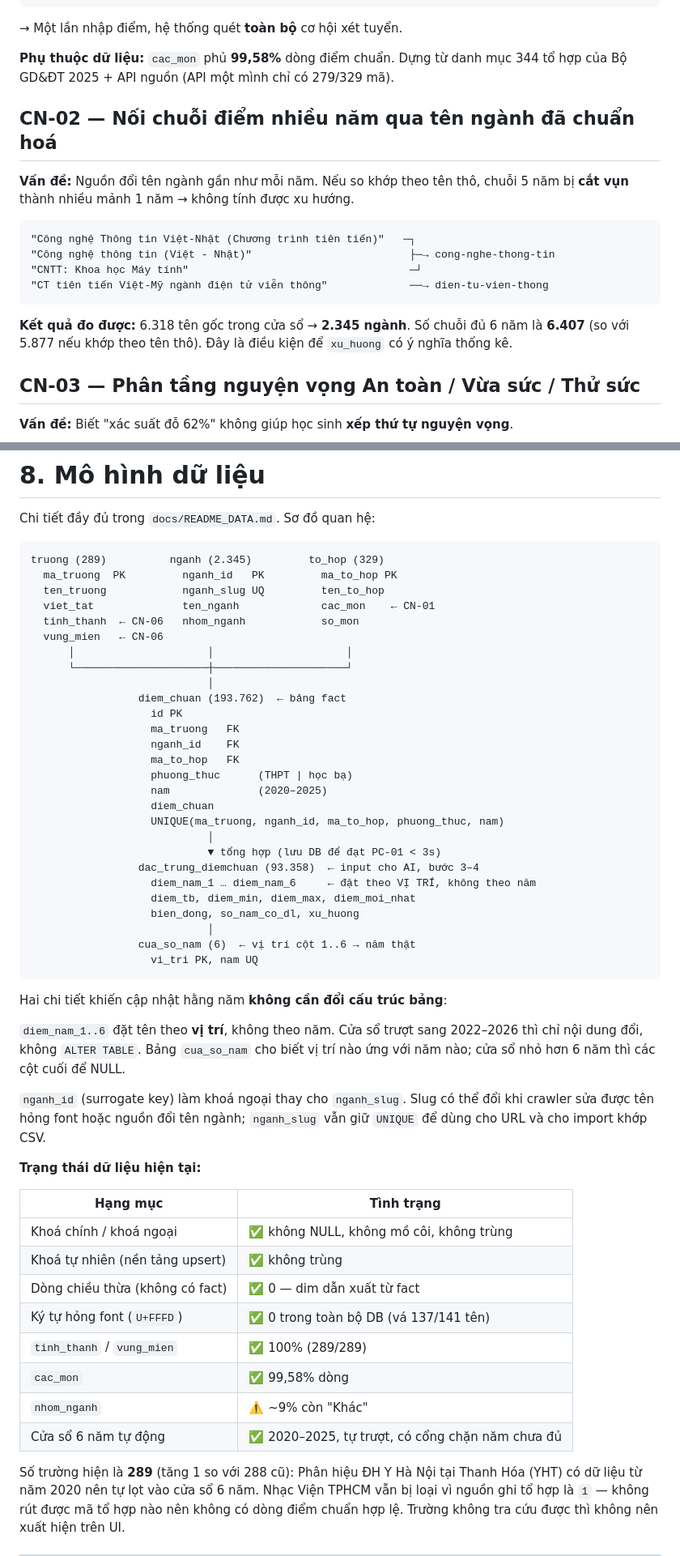
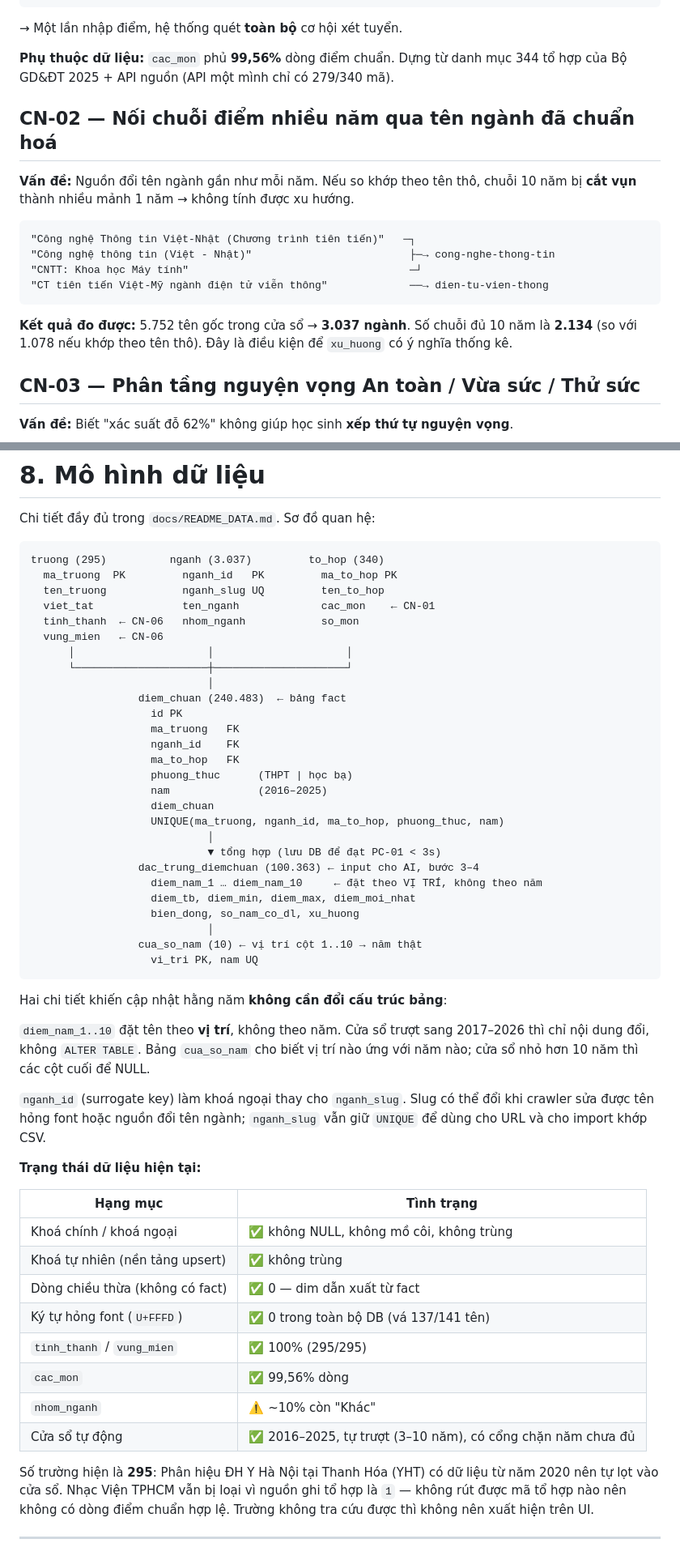
Before and after one commit to tann299/Uni-Map, a Markdown page: docs/SRS.md, 2 parts joined by grey strips. Shown at 81% size. Rendered like a GitHub page.

````diff
--- a/docs/SRS.md
+++ b/docs/SRS.md
@@ -318,12 +318,12 @@ for to_hop in ToHop.objects.all():
 
 → Một lần nhập điểm, hệ thống quét **toàn bộ** cơ hội xét tuyển.
 
-**Phụ thuộc dữ liệu:** `cac_mon` phủ **99,58%** dòng điểm chuẩn. Dựng từ danh mục
-344 tổ hợp của Bộ GD&ĐT 2025 + API nguồn (API một mình chỉ có 279/329 mã).
+**Phụ thuộc dữ liệu:** `cac_mon` phủ **99,56%** dòng điểm chuẩn. Dựng từ danh mục
+344 tổ hợp của Bộ GD&ĐT 2025 + API nguồn (API một mình chỉ có 279/340 mã).
 
 ## CN-02 — Nối chuỗi điểm nhiều năm qua tên ngành đã chuẩn hoá
 
-**Vấn đề:** Nguồn đổi tên ngành gần như mỗi năm. Nếu so khớp theo tên thô, chuỗi 5
+**Vấn đề:** Nguồn đổi tên ngành gần như mỗi năm. Nếu so khớp theo tên thô, chuỗi 10
 năm bị **cắt vụn** thành nhiều mảnh 1 năm → không tính được xu hướng.
 
 ```
@@ -333,8 +333,8 @@ năm bị **cắt vụn** thành nhiều mảnh 1 năm → không tính được
 "CT tiên tiến Việt-Mỹ ngành điện tử viễn thông"             ──→ dien-tu-vien-thong
 ```
 
-**Kết quả đo được:** 6.318 tên gốc trong cửa sổ → **2.345 ngành**. Số chuỗi đủ 6
-năm là **6.407** (so với 5.877 nếu khớp theo tên thô). Đây là điều kiện để
+**Kết quả đo được:** 5.752 tên gốc trong cửa sổ → **3.037 ngành**. Số chuỗi đủ 10
+năm là **2.134** (so với 1.078 nếu khớp theo tên thô). Đây là điều kiện để
 `xu_huong` có ý nghĩa thống kê.
 
 
@@ -662,7 +662,7 @@ GPU (RB-3), và chịu được đặc trưng thiếu (`so_nam_co_dl` nhỏ).
 Chi tiết đầy đủ trong `docs/README_DATA.md`. Sơ đồ quan hệ:
 
 ```
-truong (289)          nganh (2.345)         to_hop (329)
+truong (295)          nganh (3.037)         to_hop (340)
   ma_truong  PK         nganh_id   PK         ma_to_hop PK
   ten_truong            nganh_slug UQ         ten_to_hop
   viet_tat              ten_nganh             cac_mon    ← CN-01
@@ -671,31 +671,31 @@ truong (289)          nganh (2.345)         to_hop (329)
       │                     │                     │
       └─────────────────────┼─────────────────────┘
                             │
-                 diem_chuan (193.762)  ← bảng fact
+                 diem_chuan (240.483)  ← bảng fact
                    id PK
                    ma_truong   FK
                    nganh_id    FK
                    ma_to_hop   FK
                    phuong_thuc      (THPT | học bạ)
-                   nam              (2020–2025)
+                   nam              (2016–2025)
                    diem_chuan
                    UNIQUE(ma_truong, nganh_id, ma_to_hop, phuong_thuc, nam)
                             │
                             ▼ tổng hợp (lưu DB để đạt PC-01 < 3s)
-                 dac_trung_diemchuan (93.358)  ← input cho AI, bước 3–4
-                   diem_nam_1 … diem_nam_6     ← đặt theo VỊ TRÍ, không theo năm
+                 dac_trung_diemchuan (100.363) ← input cho AI, bước 3–4
+                   diem_nam_1 … diem_nam_10     ← đặt theo VỊ TRÍ, không theo năm
                    diem_tb, diem_min, diem_max, diem_moi_nhat
                    bien_dong, so_nam_co_dl, xu_huong
                             │
-                 cua_so_nam (6)  ← vị trí cột 1..6 → năm thật
+                 cua_so_nam (10) ← vị trí cột 1..10 → năm thật
                    vi_tri PK, nam UQ
 ```
 
 Hai chi tiết khiến cập nhật hằng năm **không cần đổi cấu trúc bảng**:
 
-`diem_nam_1..6` đặt tên theo **vị trí**, không theo năm. Cửa sổ trượt sang
-2022–2026 thì chỉ nội dung đổi, không `ALTER TABLE`. Bảng `cua_so_nam` cho biết
-vị trí nào ứng với năm nào; cửa sổ nhỏ hơn 6 năm thì các cột cuối để NULL.
+`diem_nam_1..10` đặt tên theo **vị trí**, không theo năm. Cửa sổ trượt sang
+2017–2026 thì chỉ nội dung đổi, không `ALTER TABLE`. Bảng `cua_so_nam` cho biết
+vị trí nào ứng với năm nào; cửa sổ nhỏ hơn 10 năm thì các cột cuối để NULL.
 
 `nganh_id` (surrogate key) làm khoá ngoại thay cho `nganh_slug`. Slug có thể đổi
 khi crawler sửa được tên hỏng font hoặc nguồn đổi tên ngành; `nganh_slug` vẫn giữ
@@ -709,13 +709,13 @@ khi crawler sửa được tên hỏng font hoặc nguồn đổi tên ngành; `
 | Khoá tự nhiên (nền tảng upsert) | ✅ không trùng |
 | Dòng chiều thừa (không có fact) | ✅ 0 — dim dẫn xuất từ fact |
 | Ký tự hỏng font (`U+FFFD`) | ✅ 0 trong toàn bộ DB (vá 137/141 tên) |
-| `tinh_thanh` / `vung_mien` | ✅ 100% (289/289) |
-| `cac_mon` | ✅ 99,58% dòng |
-| `nhom_nganh` | ⚠️ ~9% còn "Khác" |
-| Cửa sổ 6 năm tự động | ✅ 2020–2025, tự trượt, có cổng chặn năm chưa đủ |
+| `tinh_thanh` / `vung_mien` | ✅ 100% (295/295) |
+| `cac_mon` | ✅ 99,56% dòng |
+| `nhom_nganh` | ⚠️ ~10% còn "Khác" |
+| Cửa sổ tự động | ✅ 2016–2025, tự trượt (3–10 năm), có cổng chặn năm chưa đủ |
 
-Số trường hiện là **289** (tăng 1 so với 288 cũ): Phân hiệu ĐH Y Hà Nội tại Thanh Hóa
-(YHT) có dữ liệu từ năm 2020 nên tự lọt vào cửa sổ 6 năm. Nhạc Viện TPHCM vẫn bị loại
+Số trường hiện là **295**: Phân hiệu ĐH Y Hà Nội tại Thanh Hóa
+(YHT) có dữ liệu từ năm 2020 nên tự lọt vào cửa sổ. Nhạc Viện TPHCM vẫn bị loại
 vì nguồn ghi tổ hợp là `1` — không rút được mã tổ hợp nào nên không có dòng điểm
 chuẩn hợp lệ. Trường không tra cứu được thì không nên xuất hiện trên UI.
 
````
Also changed, not shown: other parts of docs/SRS.md (+22 -22 lines), README.md (+1 -1 lines), docs/README_DATA.md (+20 -20 lines).
